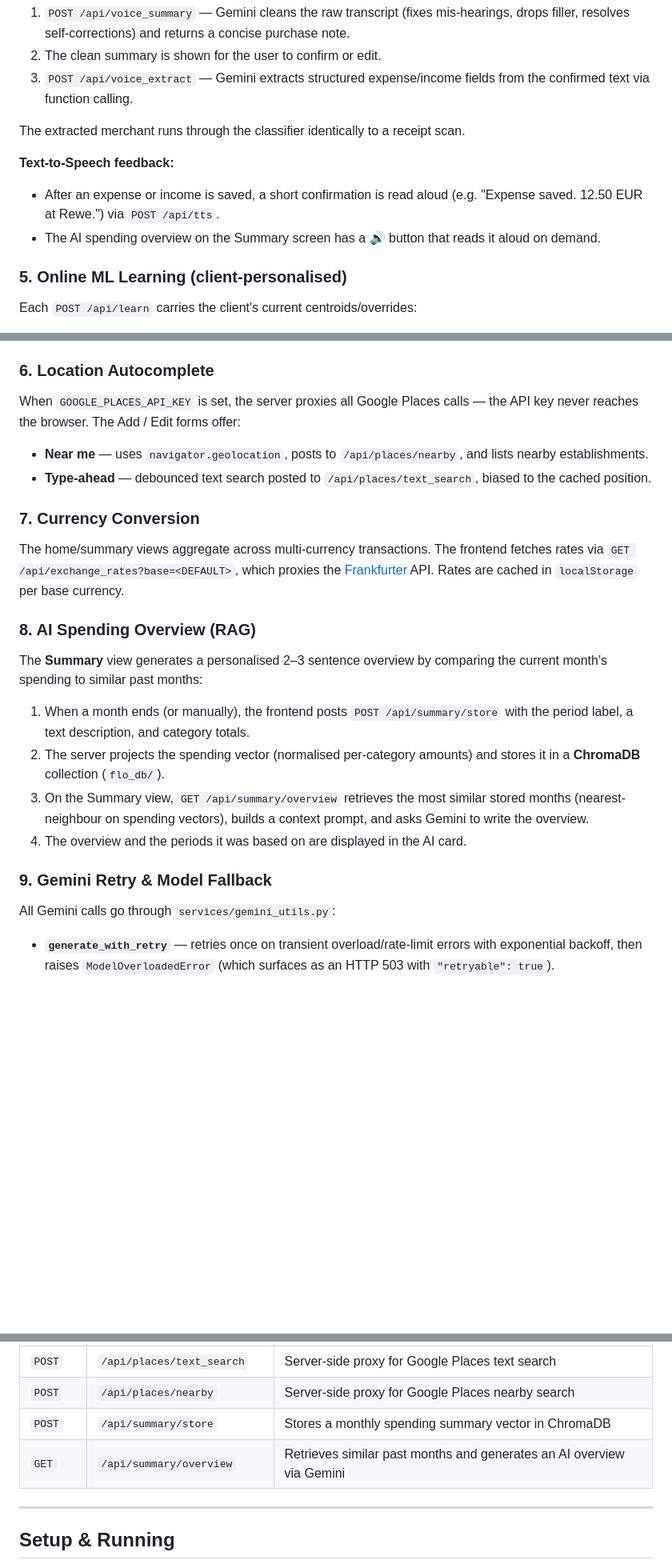
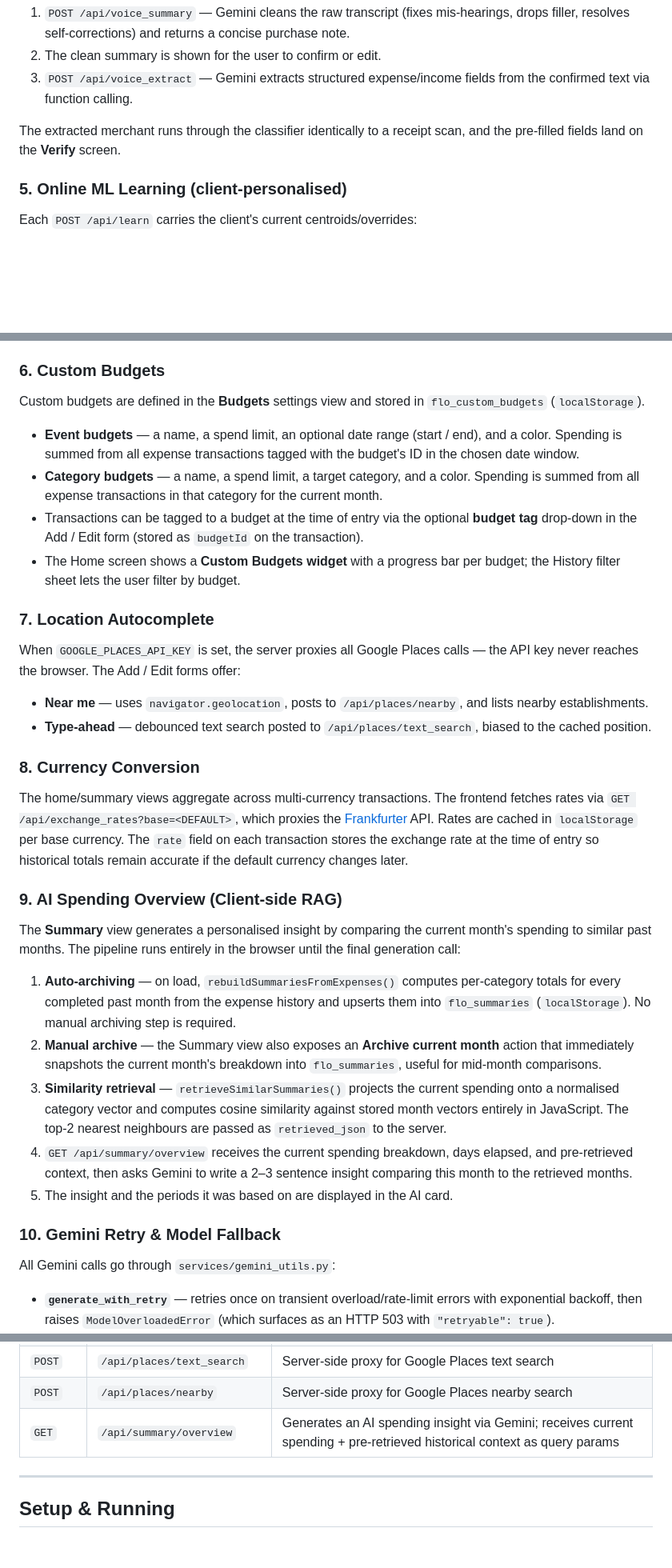
Before and after one commit to Ming010915/financial_app, a Markdown page: README.md, 3 parts joined by grey strips. Shown at 80% size. Rendered like a GitHub page; blank space fills up the shorter version.

```diff
--- a/README.md
+++ b/README.md
@@ -87,11 +96,7 @@ After the user stops recording, the transcript goes through a three-step pipelin
 2. The clean summary is shown for the user to confirm or edit.
 3. `POST /api/voice_extract` — Gemini extracts structured expense/income fields from the confirmed text via function calling.
 
-The extracted merchant runs through the classifier identically to a receipt scan.
-
-**Text-to-Speech feedback:**
-- After an expense or income is saved, a short confirmation is read aloud (e.g. "Expense saved. 12.50 EUR at Rewe.") via `POST /api/tts`.
-- The AI spending overview on the Summary screen has a 🔊 button that reads it aloud on demand.
+The extracted merchant runs through the classifier identically to a receipt scan, and the pre-filled fields land on the **Verify** screen.
 
 ### 5. Online ML Learning (client-personalised)
 
@@ -106,27 +111,37 @@ Each `POST /api/learn` carries the client's current centroids/overrides:
 3. If the user **corrected** the predicted category, the lowercased merchant name is added to `overrides` — future classifications of that exact name return the corrected category with confidence 1.0. (Centroid updates are skipped when an override already covers the merchant.)
 4. The updated `{categories, overrides}` payload is returned and written back to `localStorage` under `flo_centroids`.
 
-### 6. Location Autocomplete
+### 6. Custom Budgets
+
+Custom budgets are defined in the **Budgets** settings view and stored in `flo_custom_budgets` (`localStorage`).
+
+- **Event budgets** — a name, a spend limit, an optional date range (start / end), and a color. Spending is summed from all expense transactions tagged with the budget's ID in the chosen date window.
+- **Category budgets** — a name, a spend limit, a target category, and a color. Spending is summed from all expense transactions in that category for the current month.
+- Transactions can be tagged to a budget at the time of entry via the optional **budget tag** drop-down in the Add / Edit form (stored as `budgetId` on the transaction).
+- The Home screen shows a **Custom Budgets widget** with a progress bar per budget; the History filter sheet lets the user filter by budget.
+
+### 7. Location Autocomplete
 
 When `GOOGLE_PLACES_API_KEY` is set, the server proxies all Google Places calls — the API key never reaches the browser. The Add / Edit forms offer:
 
 - **Near me** — uses `navigator.geolocation`, posts to `/api/places/nearby`, and lists nearby establishments.
 - **Type-ahead** — debounced text search posted to `/api/places/text_search`, biased to the cached position.
 
-### 7. Currency Conversion
+### 8. Currency Conversion
 
-The home/summary views aggregate across multi-currency transactions. The frontend fetches rates via `GET /api/exchange_rates?base=<DEFAULT>`, which proxies the [Frankfurter](https://www.frankfurter.app) API. Rates are cached in `localStorage` per base currency.
+The home/summary views aggregate across multi-currency transactions. The frontend fetches rates via `GET /api/exchange_rates?base=<DEFAULT>`, which proxies the [Frankfurter](https://www.frankfurter.app) API. Rates are cached in `localStorage` per base currency. The `rate` field on each transaction stores the exchange rate at the time of entry so historical totals remain accurate if the default currency changes later.
 
-### 8. AI Spending Overview (RAG)
+### 9. AI Spending Overview (Client-side RAG)
 
-The **Summary** view generates a personalised 2–3 sentence overview by comparing the current month's spending to similar past months:
+The **Summary** view generates a personalised insight by comparing the current month's spending to similar past months. The pipeline runs entirely in the browser until the final generation call:
 
-1. When a month ends (or manually), the frontend posts `POST /api/summary/store` with the period label, a text description, and category totals.
-2. The server projects the spending vector (normalised per-category amounts) and stores it in a **ChromaDB** collection (`flo_db/`).
-3. On the Summary view, `GET /api/summary/overview` retrieves the most similar stored months (nearest-neighbour on spending vectors), builds a context prompt, and asks Gemini to write the overview.
-4. The overview and the periods it was based on are displayed in the AI card.
+1. **Auto-archiving** — on load, `rebuildSummariesFromExpenses()` computes per-category totals for every completed past month from the expense history and upserts them into `flo_summaries` (`localStorage`). No manual archiving step is required.
+2. **Manual archive** — the Summary view also exposes an **Archive current month** action that immediately snapshots the current month's breakdown into `flo_summaries`, useful for mid-month comparisons.
+3. **Similarity retrieval** — `retrieveSimilarSummaries()` projects the current spending onto a normalised category vector and computes cosine similarity against stored month vectors entirely in JavaScript. The top-2 nearest neighbours are passed as `retrieved_json` to the server.
+4. `GET /api/summary/overview` receives the current spending breakdown, days elapsed, and pre-retrieved context, then asks Gemini to write a 2–3 sentence insight comparing this month to the retrieved months.
+5. The insight and the periods it was based on are displayed in the AI card.
 
-### 9. Gemini Retry & Model Fallback
+### 10. Gemini Retry & Model Fallback
 
 All Gemini calls go through `services/gemini_utils.py`:
 
@@ -222,8 +237,7 @@ A JSON array of transaction objects. Each object has:
 | `GET`  | `/api/settings` | Returns `{vertex_ai_configured, env_key_set, places_key_set}` |
 | `POST` | `/api/places/text_search` | Server-side proxy for Google Places text search |
 | `POST` | `/api/places/nearby` | Server-side proxy for Google Places nearby search |
-| `POST` | `/api/summary/store` | Stores a monthly spending summary vector in ChromaDB |
-| `GET`  | `/api/summary/overview` | Retrieves similar past months and generates an AI overview via Gemini |
+| `GET`  | `/api/summary/overview` | Generates an AI spending insight via Gemini; receives current spending + pre-retrieved historical context as query params |
 
 ---
 
```
Also changed, not shown: other parts of README.md (+51 -29 lines).
